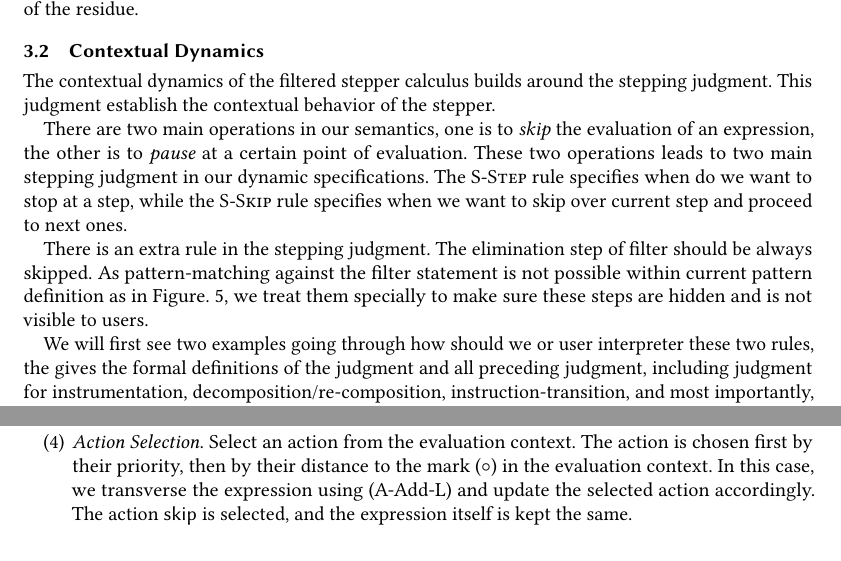
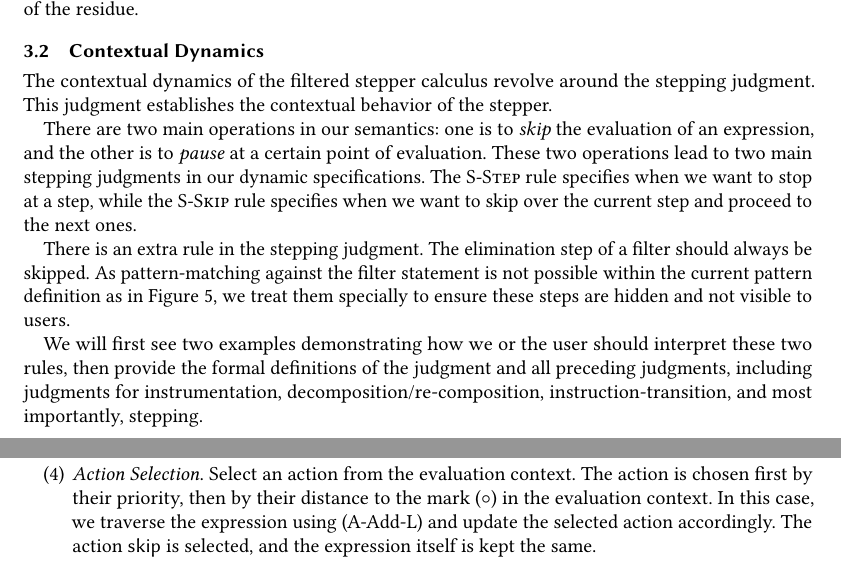
Before and after one commit to tonyfettes/stepper-paper, a LaTeX paper (main.tex, which reads filter.tex): two parts of pages 5 and 7 of 17, joined at a grey line, cut so that both start at the same text, the shorter picture padded with empty space. Compiled offline with pdfLaTeX.

Commit message:
improve grammar, clarity, etc.

```diff
--- a/filter.tex
+++ b/filter.tex
@@ -53,28 +53,28 @@ indicating the priority of the residue.
 
 \subsection{Contextual Dynamics}
 
-The contextual dynamics of the filtered stepper calculus builds around
-the stepping judgment. This judgment establish the contextual behavior
-of the stepper.
+The contextual dynamics of the filtered stepper calculus revolve around the
+stepping judgment. This judgment establishes the contextual behavior of the
+stepper.
 
-There are two main operations in our semantics, one is to \emph{skip} the
-evaluation of an expression, the other is to \emph{pause} at a certain point of
-evaluation. These two operations leads to two main stepping judgment in our
-dynamic specifications. The \textsc{S-Step} rule specifies when do we want to
-stop at a step, while the \textsc{S-Skip} rule specifies when we want to skip over
-current step and proceed to next ones.
+There are two main operations in our semantics: one is to \emph{skip} the
+evaluation of an expression, and the other is to \emph{pause} at a certain point
+of evaluation. These two operations lead to two main stepping judgments in our
+dynamic specifications. The \textsc{S-Step} rule specifies when we want to stop
+at a step, while the \textsc{S-Skip} rule specifies when we want to skip over
+the current step and proceed to the next ones.
 
-There is an extra rule in the stepping judgment. The elimination step of filter
-should be always skipped. As pattern-matching against the filter statement is
-not possible within current pattern definition as in
-Figure.~\ref{fig:filter-syntax}, we treat them specially to make sure these
-steps are hidden and is not visible to users.
+There is an extra rule in the stepping judgment. The elimination step of a
+filter should always be skipped. As pattern-matching against the filter
+statement is not possible within the current pattern definition as in
+Figure~\ref{fig:filter-syntax}, we treat them specially to ensure these steps
+are hidden and not visible to users.
 
-We will first see two examples going through how should we or user
-interpreter these two rules, the gives the formal definitions of the
-judgment and all preceding judgment, including judgment for
-instrumentation, decomposition/re-composition, instruction-transition,
-and most importantly, stepping.
+We will first see two examples demonstrating how we or the user should interpret
+these two rules, then provide the formal definitions of the judgment and all
+preceding judgments, including judgments for instrumentation,
+decomposition/re-composition, instruction-transition, and most importantly,
+stepping.
 
 % \TODO{motivate the two rules}
 
@@ -204,7 +204,7 @@ debug stop(3 + 3 + 4) in
 \item \emph{Action Selection}. \label{num:simple_example_select}
   Select an action from the evaluation context. The action is chosen
   first by their priority, then by their distance to the mark
-  (\(\circ\)) in the evaluation context. In this case, we transverse
+  (\(\circ\)) in the evaluation context. In this case, we traverse
   the expression using (A-Add-L) and update the selected action
   accordingly. The action \(\ActSkip\) is selected, and the expression
   itself is kept the same.
```
Also changed, not shown: filter.tex (4 more changed lines).
